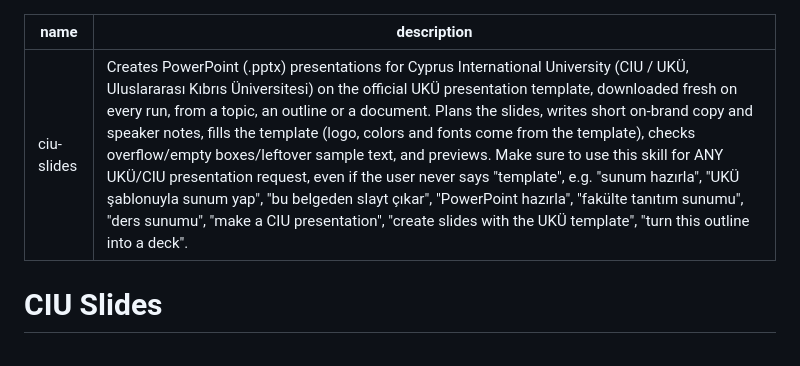
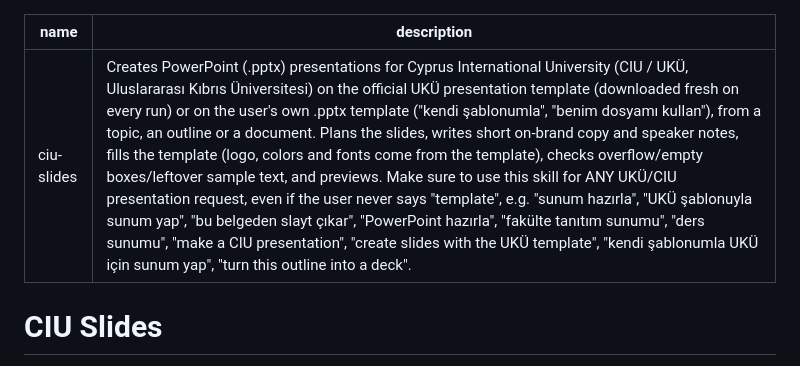
Before and after one commit to hemreduru/ciu-skills, a Markdown page: skills/ciu-slides/SKILL.md, the part around the change. Rendered like a GitHub page.

```diff
--- a/skills/ciu-slides/SKILL.md
+++ b/skills/ciu-slides/SKILL.md
@@ -1,6 +1,6 @@
 ---
 name: ciu-slides
-description: Creates PowerPoint (.pptx) presentations for Cyprus International University (CIU / UKÜ, Uluslararası Kıbrıs Üniversitesi) on the official UKÜ presentation template, downloaded fresh on every run, from a topic, an outline or a document. Plans the slides, writes short on-brand copy and speaker notes, fills the template (logo, colors and fonts come from the template), checks overflow/empty boxes/leftover sample text, and previews. Make sure to use this skill for ANY UKÜ/CIU presentation request, even if the user never says "template", e.g. "sunum hazırla", "UKÜ şablonuyla sunum yap", "bu belgeden slayt çıkar", "PowerPoint hazırla", "fakülte tanıtım sunumu", "ders sunumu", "make a CIU presentation", "create slides with the UKÜ template", "turn this outline into a deck".
+description: Creates PowerPoint (.pptx) presentations for Cyprus International University (CIU / UKÜ, Uluslararası Kıbrıs Üniversitesi) on the official UKÜ presentation template (downloaded fresh on every run) or on the user's own .pptx template ("kendi şablonumla", "benim dosyamı kullan"), from a topic, an outline or a document. Plans the slides, writes short on-brand copy and speaker notes, fills the template (logo, colors and fonts come from the template), checks overflow/empty boxes/leftover sample text, and previews. Make sure to use this skill for ANY UKÜ/CIU presentation request, even if the user never says "template", e.g. "sunum hazırla", "UKÜ şablonuyla sunum yap", "bu belgeden slayt çıkar", "PowerPoint hazırla", "fakülte tanıtım sunumu", "ders sunumu", "make a CIU presentation", "create slides with the UKÜ template", "kendi şablonumla UKÜ için sunum yap", "turn this outline into a deck".
 ---
 
 # CIU Slides
```
Also changed, not shown: skills/ciu-design/SKILL.md (+4 -4 lines).
